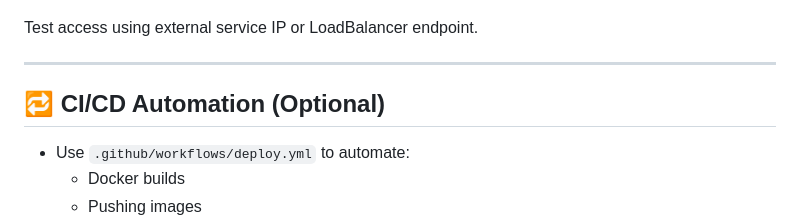
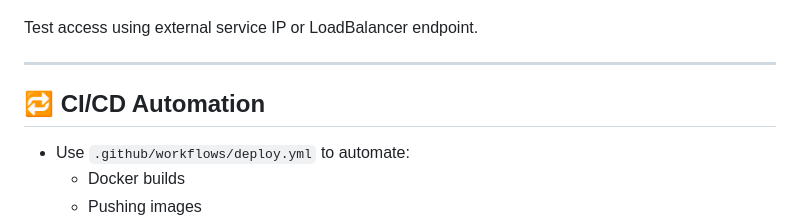
Before and after one commit to DevAmank77/Multi-Cloud-Deployment-Orchestrator, a Markdown page: README.md, the part around the change. Drawn GitHub-style.

```diff
--- a/README.md
+++ b/README.md
@@ -134,7 +134,7 @@ Test access using external service IP or LoadBalancer endpoint.
 
 ---
 
-## 🔁 CI/CD Automation (Optional)
+## 🔁 CI/CD Automation
 
 - Use `.github/workflows/deploy.yml` to automate:
   - Docker builds
```
